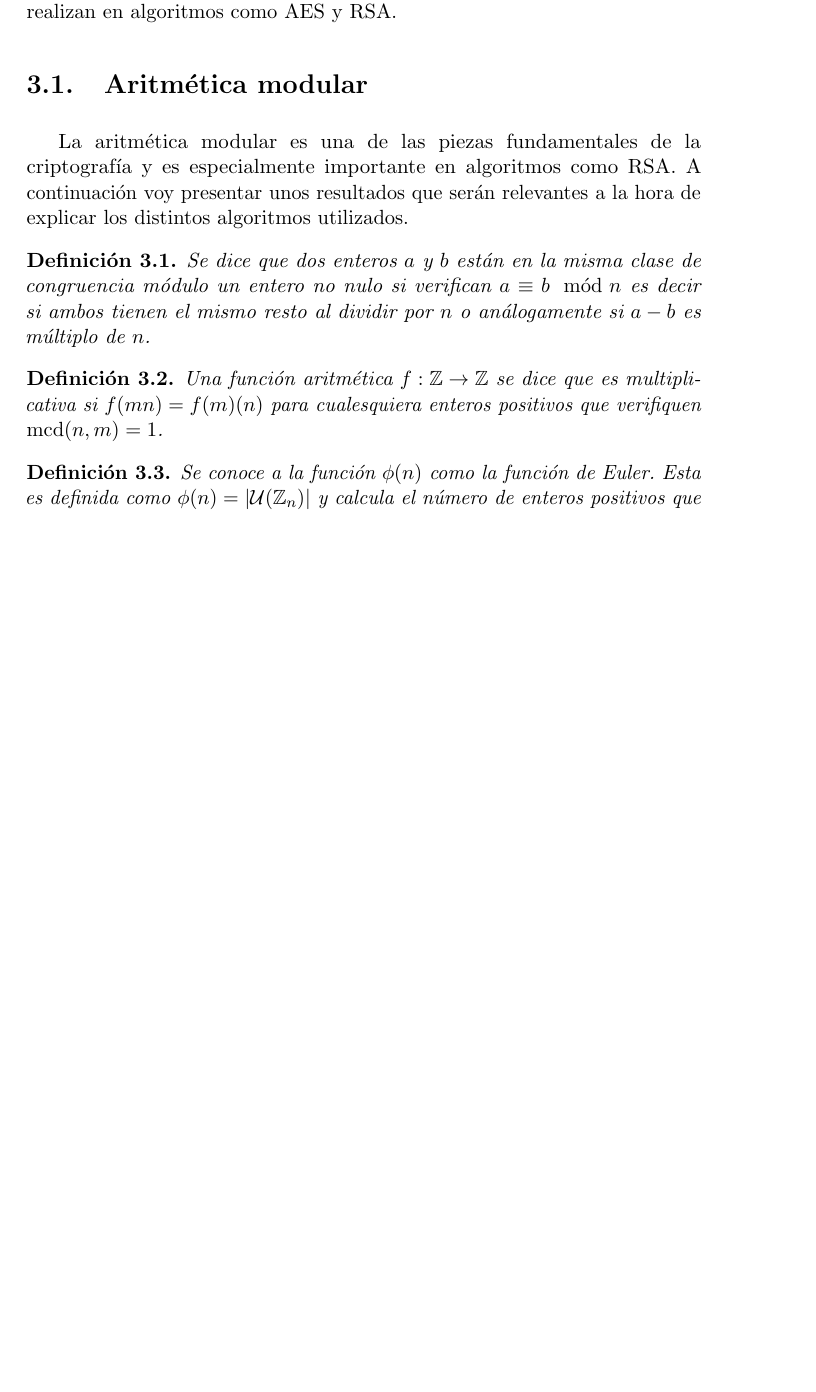
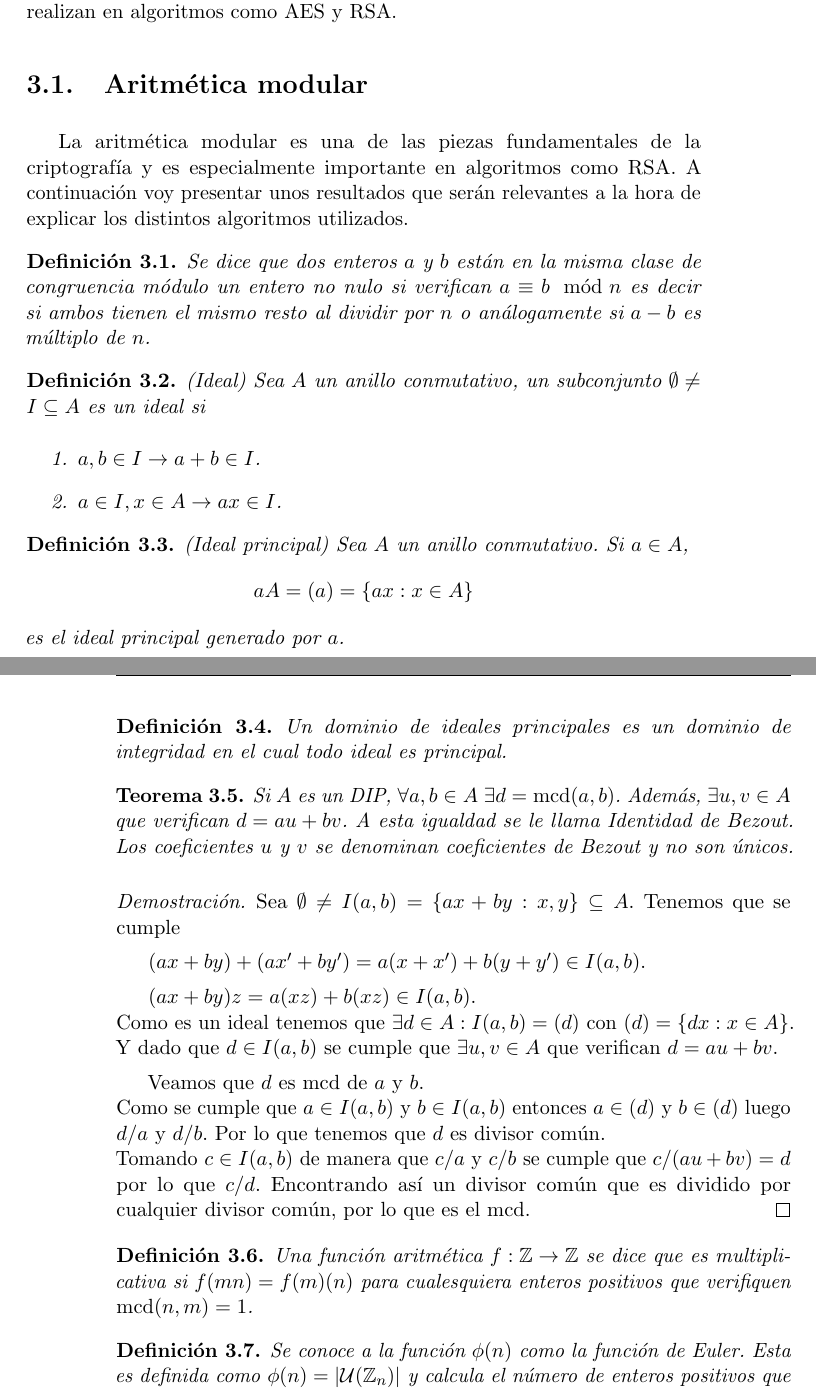
Before and after one commit to luistf24/TFG, a LaTeX thesis (proyecto.tex, which reads capitulos/03_CuerposFinitos.tex): part of page 33 of 105 before the commit and two parts of pages 33 and 34 of 105 after it, the two joined at a grey line, cut so that both start at the same text, the shorter picture padded with empty space. The pictures show the PDF file proyecto.pdf that the author committed with the source.

Commit message:
Amplio con identidad de Bezout.

```diff
--- a/capitulos/03_CuerposFinitos.tex
+++ b/capitulos/03_CuerposFinitos.tex
@@ -6,6 +6,34 @@ La aritmética modular es una de las piezas fundamentales de la criptografía y
 \begin{definicion}
 	Se dice que dos enteros $a$ y $b$ están en la misma clase de congruencia módulo un entero no nulo si verifican $a \equiv b \mod n$ es decir si ambos tienen el mismo resto al dividir por $n$ o análogamente si $a-b$ es múltiplo de $n$.
 \end{definicion}
+\begin{definicion}
+	(Ideal) Sea $A$ un anillo conmutativo, un subconjunto $\emptyset \neq I \subseteq A$ es un ideal si
+	\begin{enumerate}
+		\item $a, b \in I \rightarrow a+b \in I$.
+		\item $a\in I,x\in A \rightarrow ax\in I$.
+	\end{enumerate}
+\end{definicion}
+\begin{definicion}
+	(Ideal principal) Sea $A$ un anillo conmutativo. Si $a\in A$,
+	$$
+		aA = (a) = \{ax:x\in A\}
+	$$
+	es el ideal principal generado por $a$.
+\end{definicion}
+\begin{definicion}
+	Un dominio de ideales principales es un dominio de integridad en el cual todo ideal es principal.
+\end{definicion}
+\begin{teorema}
+		Si $A$ es un DIP, $\forall a,b\in A\; \exists d = \operatorname{mcd}(a,b)$. Además, $\exists u,v \in A$ que verifican $d=au+bv$. A esta igualdad se le llama Identidad de Bezout. Los coeficientes $u$ y $v$ se denominan coeficientes de Bezout y no son únicos.
+\end{teorema}
+\begin{proof}
+	Sea $\emptyset \neq I(a,b)=\{ax+by:x,y\inA\}\subseteq A$. Tenemos que se cumple\par
+	 $(ax+by)+(ax'+by')=a(x+x')+b(y+y')\in I(a,b)$.\par
+	 $(ax+by)z=a(xz)+b(xz)\in I(a,b)$.\\
+	 Como es un ideal tenemos que $\exists d \in A:I(a,b)=(d)$ con $(d)=\{dx:x\in A\}$. Y dado que $d\in I(a,b)$ se cumple que $\exists u,v \in A$ que verifican $d=au+bv$.\par
+	 Veamos que $d$ es $\operatorname{mcd}$ de $a$ y $b$.\\ Como se cumple que $a\in I(a,b)$ y $b\in I(a,b)$ entonces $a\in (d)$ y $b\in (d)$ luego $d/a$ y $d/b$. Por lo que tenemos que $d$ es divisor común.\\
+	 Tomando $c\in I(a,b)$ de manera que $c/a$ y $c/b$ se cumple que $c/(au+bv)=d$ por lo que $c/d$. Encontrando así un divisor común que es dividido por cualquier divisor común, por lo que es el $\operatorname{mcd}$.
+\end{proof}
 \begin{definicion}
 		Una función aritmética $f:\mathbb{Z}\rightarrow \mathbb{Z}$ se dice que es multipli-\\cativa si $f(mn)=f(m)(n)$ para cualesquiera enteros positivos que verifiquen $\operatorname{mcd}(n,m)=1$.
 \end{definicion}
```
Also changed, not shown: proyecto.pdf, capitulos/03_CuerposFinitos.tex (6 more changed lines).
